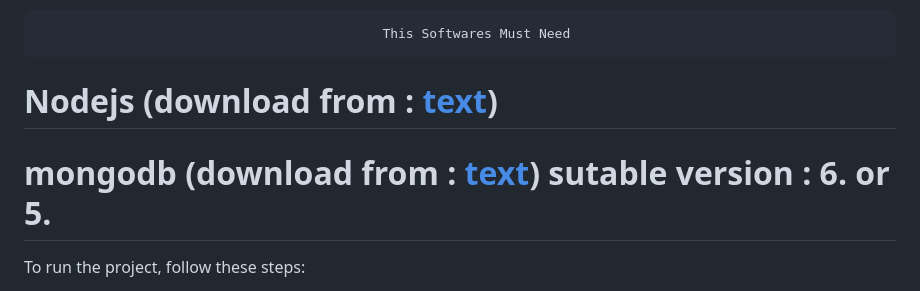
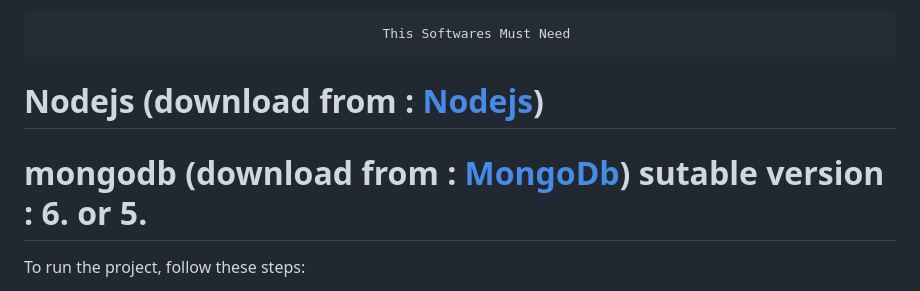
Before and after one commit to Azadas26/Bus_Ticket_Booking_System, a Markdown page: README.md, the part around the change. Rendered like a GitHub page.

Commit message:
Readme set up 2

```diff
--- a/README.md
+++ b/README.md
@@ -46,8 +46,8 @@ How To Run This Project ?
 
                                                 This Softwares Must Need
 
-# Nodejs (download from : [text](https://nodejs.org/en/download/package-manager))
-# mongodb (download from : [text](https://www.mongodb.com/try/download/community-kubernetes-operator))  sutable version : 6. or 5.
+# Nodejs (download from : [Nodejs](https://nodejs.org/en/download/package-manager))
+# mongodb (download from : [MongoDb](https://www.mongodb.com/try/download/community-kubernetes-operator))  sutable version : 6. or 5.
 
 To run the project, follow these steps:
 
```
